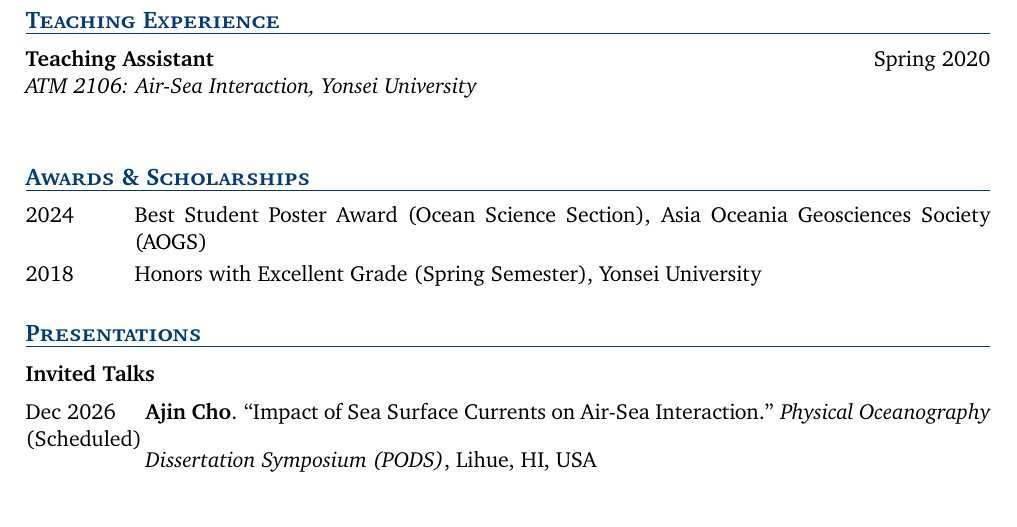
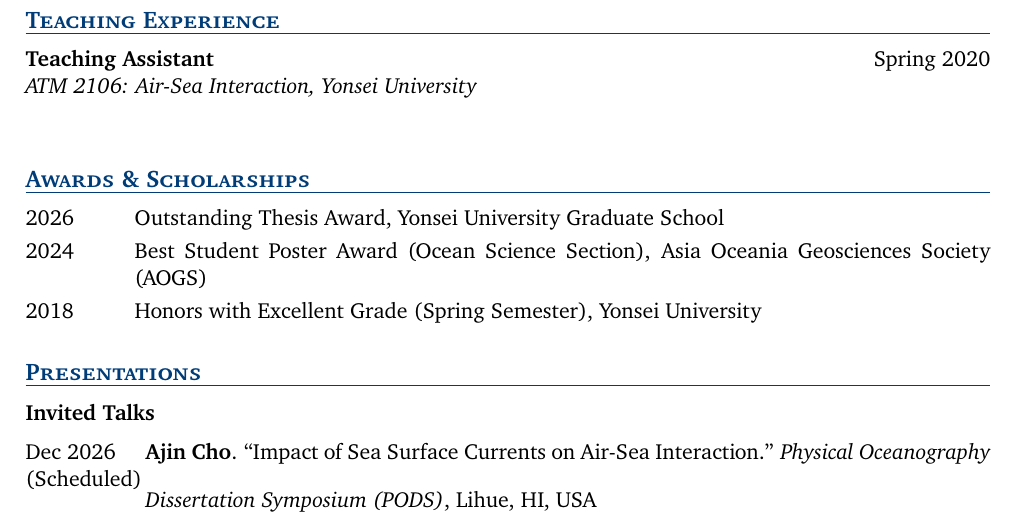
Before and after one commit to aj-cho/CV_AjinCho, a LaTeX CV (cv.tex): part of page 2 of 3, cut so that both start at the same text. Compiled offline with pdfLaTeX.

Commit message:
Update award list

```diff
--- a/cv.tex
+++ b/cv.tex
@@ -161,6 +161,8 @@
 
 % ---------- Awards & Scholarships --------------------------------------
 \section{Awards \& Scholarships}
+\award{2026}{Outstanding Thesis Award,
+              Yonsei University Graduate School}
 \award{2024}{Best Student Poster Award (Ocean Science Section),
               Asia Oceania Geosciences Society (AOGS)}
 \award{2018}{Honors with Excellent Grade (Spring Semester), Yonsei University}
```
